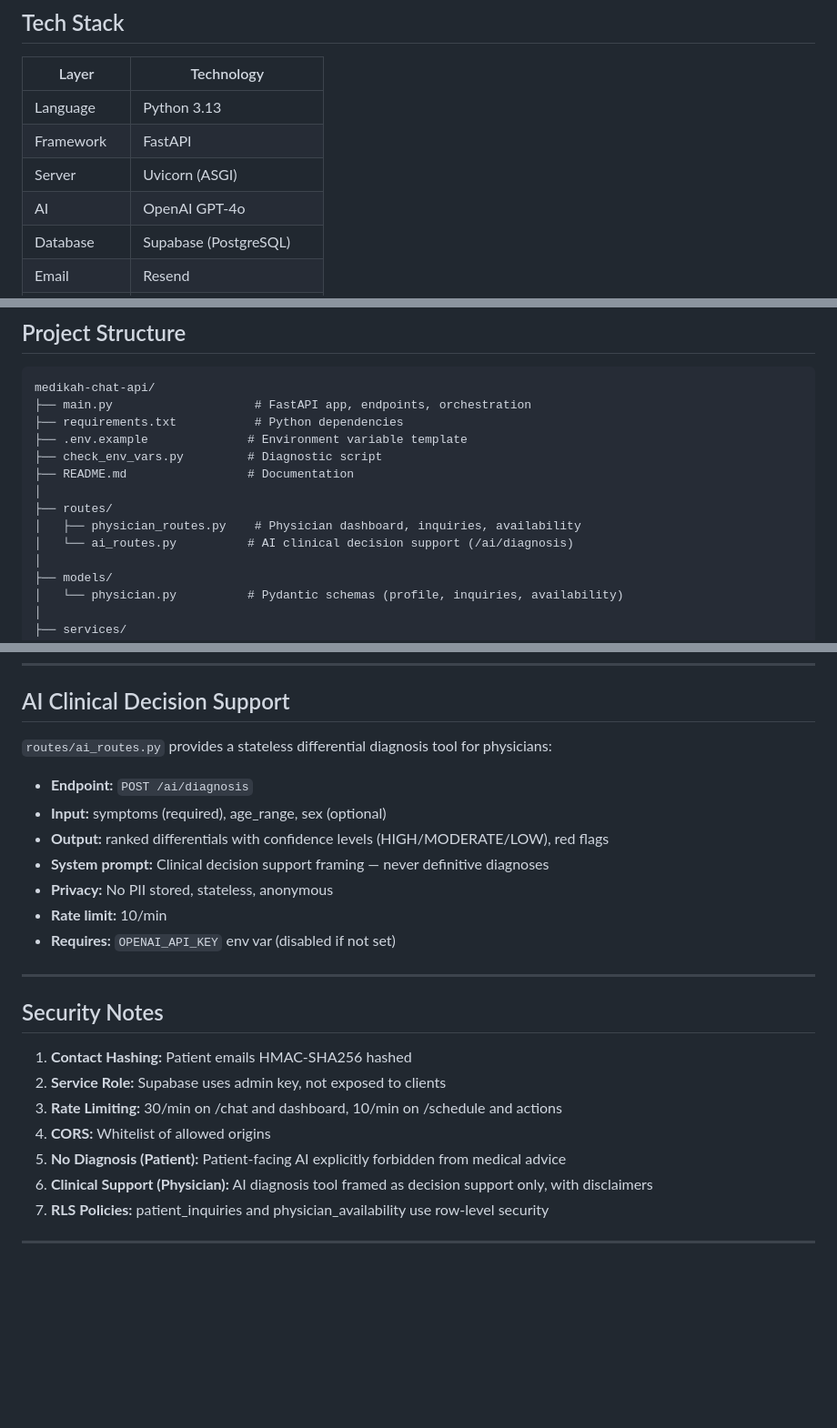
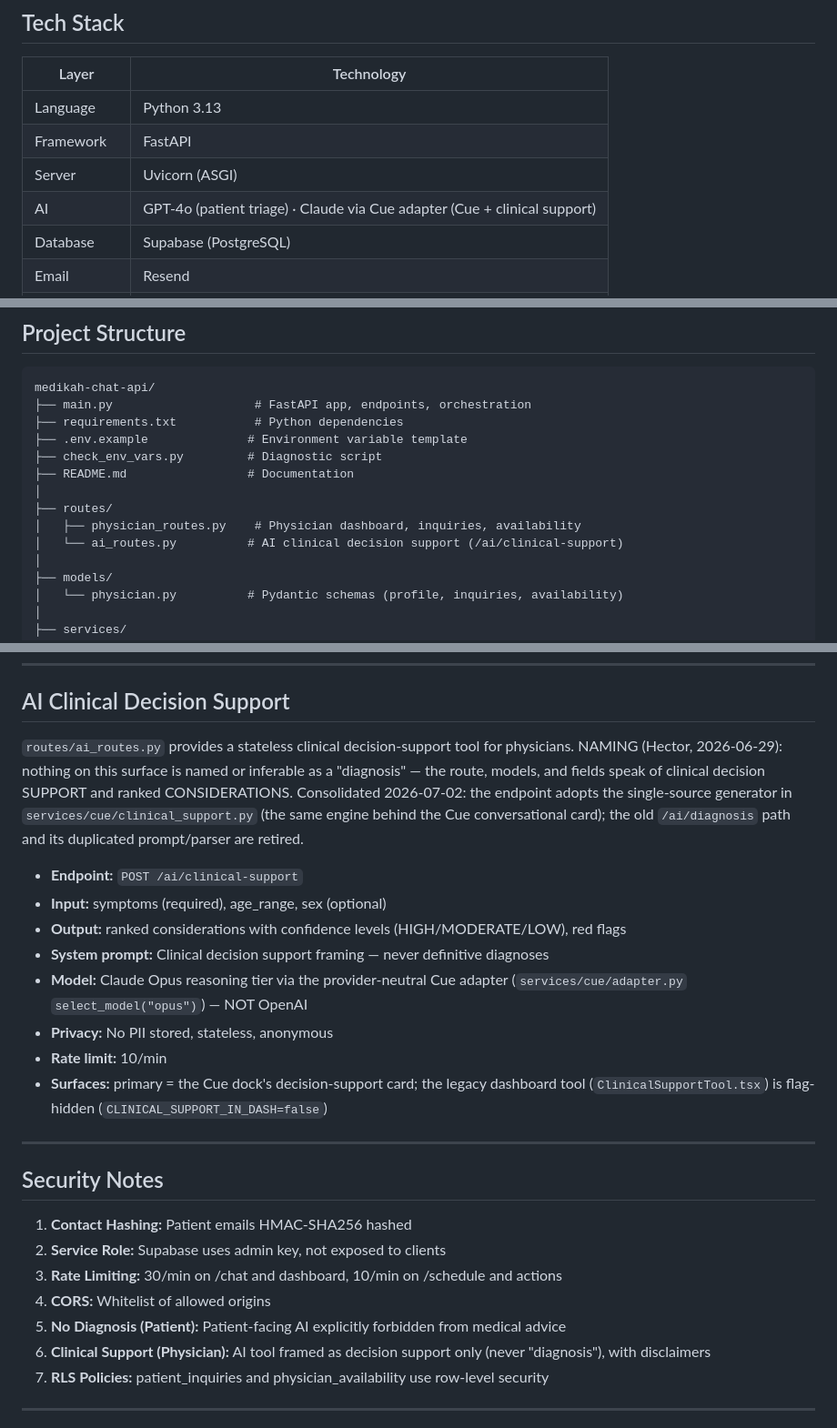
Before and after one commit to qwertyBB12/medikah-chat-api, a Markdown page: CLAUDE.md, 3 parts joined by grey strips. Shown at 91% size. GitHub-like rendering; blank space fills up the shorter version.

Commit message:
docs: backend CLAUDE.md catches up with clinical-support consolidation
/ai/diagnosis → /ai/clinical-support (2026-07-02 rename+dedupe onto
services/cue/clinical_support.py, Opus tier via the Cue adapter); tech-stack
row no longer claims GPT-4o for everything. Closes the parked "backend
CLAUDE.md stale" item from the sprint master report.

```diff
--- a/CLAUDE.md
+++ b/CLAUDE.md
@@ -44,7 +44,7 @@ The backend is a Python/FastAPI service with no direct UI. Governance design rul
 | Language | Python 3.13 |
 | Framework | FastAPI |
 | Server | Uvicorn (ASGI) |
-| AI | OpenAI GPT-4o |
+| AI | GPT-4o (patient triage) · Claude via Cue adapter (Cue + clinical support) |
 | Database | Supabase (PostgreSQL) |
 | Email | Resend |
 | Rate Limiting | SlowAPI |
@@ -64,7 +64,7 @@ medikah-chat-api/
 │
 ├── routes/
 │   ├── physician_routes.py    # Physician dashboard, inquiries, availability
-│   └── ai_routes.py          # AI clinical decision support (/ai/diagnosis)
+│   └── ai_routes.py          # AI clinical decision support (/ai/clinical-support)
 │
 ├── models/
 │   └── physician.py          # Pydantic schemas (profile, inquiries, availability)
@@ -388,15 +388,24 @@ Font: **Mulish** (referenced in email templates)
 
 ## AI Clinical Decision Support
 
-`routes/ai_routes.py` provides a stateless differential diagnosis tool for physicians:
+`routes/ai_routes.py` provides a stateless clinical decision-support tool for physicians.
+NAMING (Hector, 2026-06-29): nothing on this surface is named or inferable as a
+"diagnosis" — the route, models, and fields speak of clinical decision SUPPORT and
+ranked CONSIDERATIONS. Consolidated 2026-07-02: the endpoint adopts the single-source
+generator in `services/cue/clinical_support.py` (the same engine behind the Cue
+conversational card); the old `/ai/diagnosis` path and its duplicated prompt/parser
+are retired.
 
-- **Endpoint:** `POST /ai/diagnosis`
+- **Endpoint:** `POST /ai/clinical-support`
 - **Input:** symptoms (required), age_range, sex (optional)
-- **Output:** ranked differentials with confidence levels (HIGH/MODERATE/LOW), red flags
+- **Output:** ranked considerations with confidence levels (HIGH/MODERATE/LOW), red flags
 - **System prompt:** Clinical decision support framing — never definitive diagnoses
+- **Model:** Claude Opus reasoning tier via the provider-neutral Cue adapter
+  (`services/cue/adapter.py` `select_model("opus")`) — NOT OpenAI
 - **Privacy:** No PII stored, stateless, anonymous
 - **Rate limit:** 10/min
-- **Requires:** `OPENAI_API_KEY` env var (disabled if not set)
+- **Surfaces:** primary = the Cue dock's decision-support card; the legacy dashboard
+  tool (`ClinicalSupportTool.tsx`) is flag-hidden (`CLINICAL_SUPPORT_IN_DASH=false`)
 
 ---
 
@@ -407,7 +416,7 @@ Font: **Mulish** (referenced in email templates)
 3. **Rate Limiting:** 30/min on /chat and dashboard, 10/min on /schedule and actions
 4. **CORS:** Whitelist of allowed origins
 5. **No Diagnosis (Patient):** Patient-facing AI explicitly forbidden from medical advice
-6. **Clinical Support (Physician):** AI diagnosis tool framed as decision support only, with disclaimers
+6. **Clinical Support (Physician):** AI tool framed as decision support only (never "diagnosis"), with disclaimers
 7. **RLS Policies:** patient_inquiries and physician_availability use row-level security
 
 ---
```
Also changed, not shown: other parts of CLAUDE.md (+2 -2 lines).
